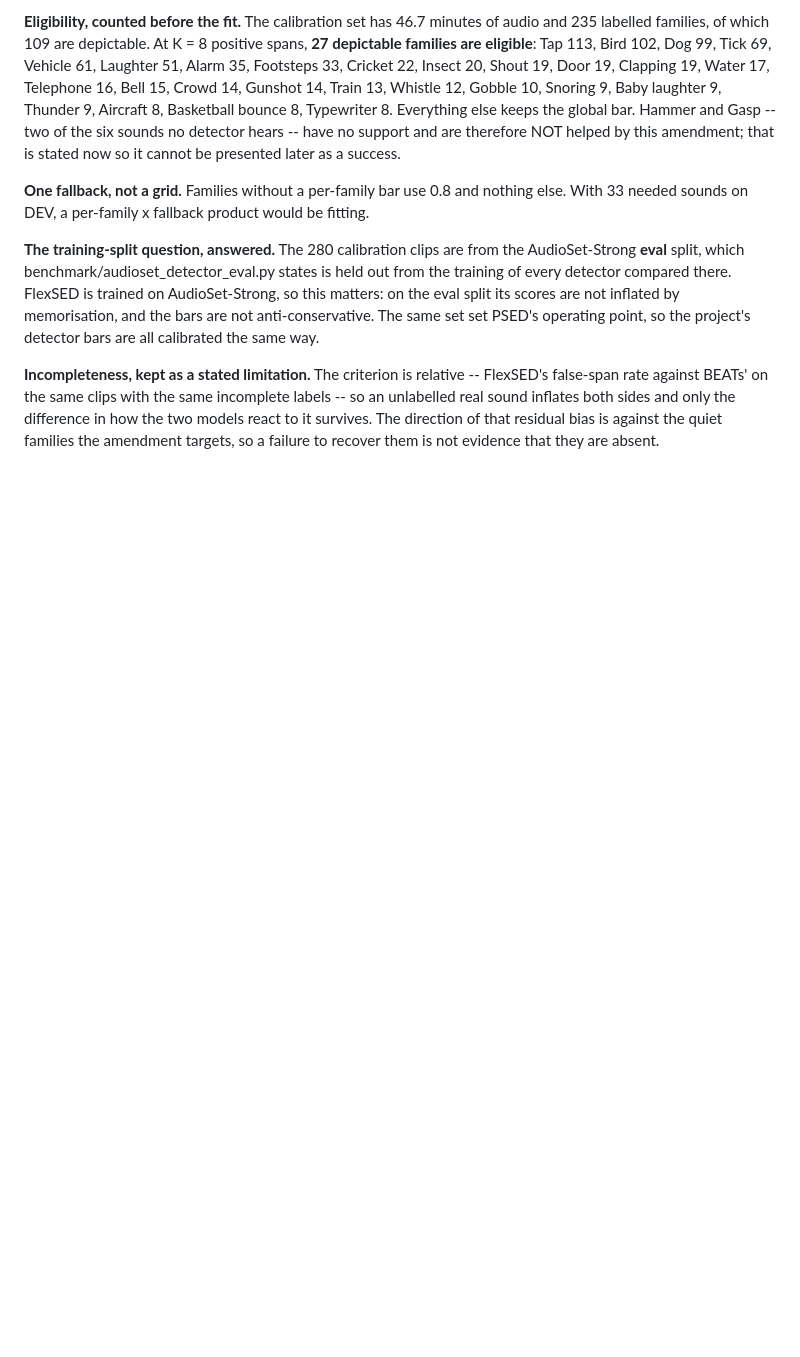
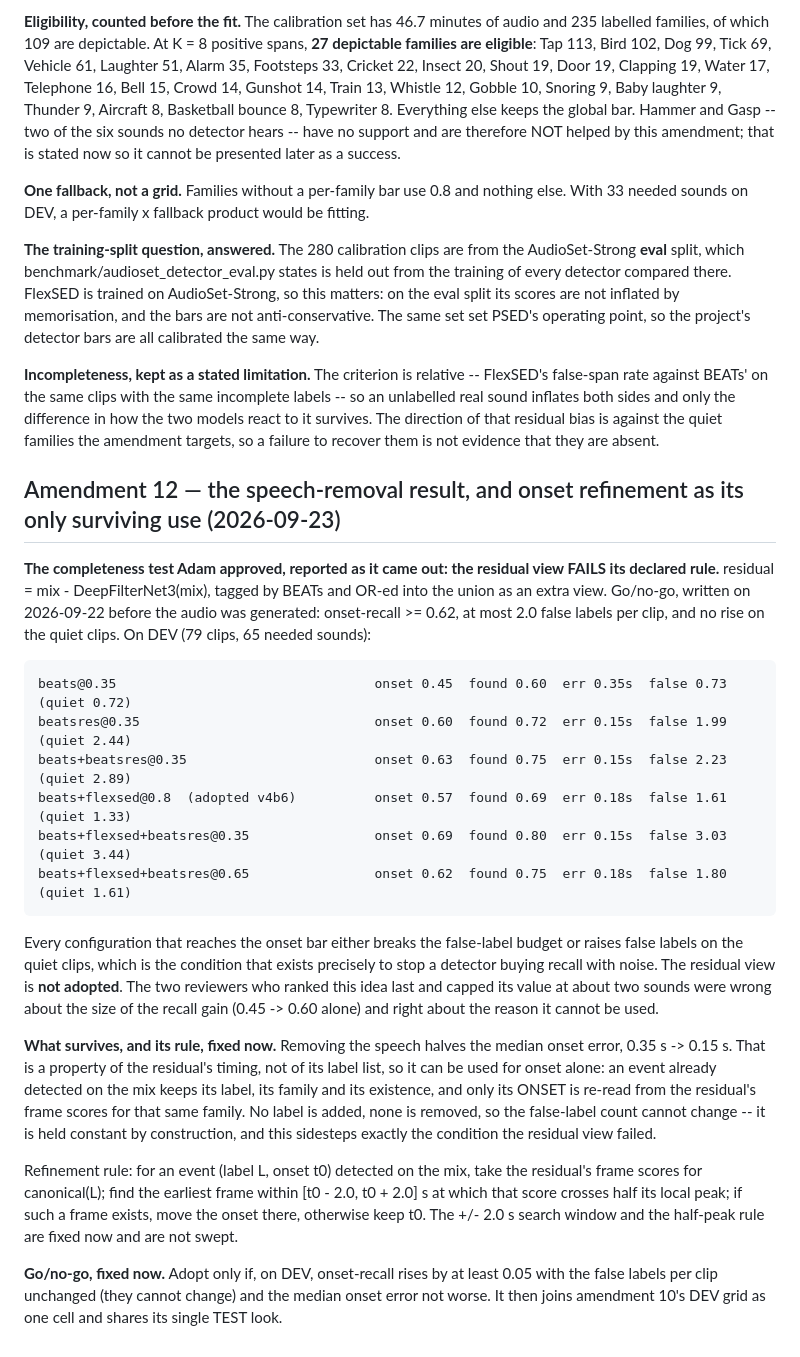
Before and after one commit to adamgavriely/unseen-sounds-visualizer, a Markdown page: docs/prereg_v4.md, the part around the change. Rendered like a GitHub page; blank space fills up the shorter version.

Commit message:
amendment 12: speech-removal view fails its declared rule; onset-only refinement declared as the surviving use
Co-Authored-By: Claude Opus 5 <noreply@anthropic.com>

```diff
--- a/docs/prereg_v4.md
+++ b/docs/prereg_v4.md
@@ -845,3 +845,39 @@ rate against BEATs' on the same clips with the same incomplete labels -- so an u
 inflates both sides and only the difference in how the two models react to it survives. The
 direction of that residual bias is against the quiet families the amendment targets, so a failure to
 recover them is not evidence that they are absent.
+
+## Amendment 12 — the speech-removal result, and onset refinement as its only surviving use (2026-09-23)
+
+**The completeness test Adam approved, reported as it came out: the residual view FAILS its declared
+rule.** residual = mix - DeepFilterNet3(mix), tagged by BEATs and OR-ed into the union as an extra
+view. Go/no-go, written on 2026-09-22 before the audio was generated: onset-recall >= 0.62, at most
+2.0 false labels per clip, and no rise on the quiet clips. On DEV (79 clips, 65 needed sounds):
+
+    beats@0.35                                 onset 0.45  found 0.60  err 0.35s  false 0.73  (quiet 0.72)
+    beatsres@0.35                              onset 0.60  found 0.72  err 0.15s  false 1.99  (quiet 2.44)
+    beats+beatsres@0.35                        onset 0.63  found 0.75  err 0.15s  false 2.23  (quiet 2.89)
+    beats+flexsed@0.8  (adopted v4b6)          onset 0.57  found 0.69  err 0.18s  false 1.61  (quiet 1.33)
+    beats+flexsed+beatsres@0.35                onset 0.69  found 0.80  err 0.15s  false 3.03  (quiet 3.44)
+    beats+flexsed+beatsres@0.65                onset 0.62  found 0.75  err 0.18s  false 1.80  (quiet 1.61)
+
+Every configuration that reaches the onset bar either breaks the false-label budget or raises false
+labels on the quiet clips, which is the condition that exists precisely to stop a detector buying
+recall with noise. The residual view is **not adopted**. The two reviewers who ranked this idea last
+and capped its value at about two sounds were wrong about the size of the recall gain (0.45 -> 0.60
+alone) and right about the reason it cannot be used.
+
+**What survives, and its rule, fixed now.** Removing the speech halves the median onset error,
+0.35 s -> 0.15 s. That is a property of the residual's timing, not of its label list, so it can be
+used for onset alone: an event already detected on the mix keeps its label, its family and its
+existence, and only its ONSET is re-read from the residual's frame scores for that same family. No
+label is added, none is removed, so the false-label count cannot change -- it is held constant by
+construction, and this sidesteps exactly the condition the residual view failed.
+
+Refinement rule: for an event (label L, onset t0) detected on the mix, take the residual's frame
+scores for canonical(L); find the earliest frame within [t0 - 2.0, t0 + 2.0] s at which that score
+crosses half its local peak; if such a frame exists, move the onset there, otherwise keep t0. The
++/- 2.0 s search window and the half-peak rule are fixed now and are not swept.
+
+**Go/no-go, fixed now.** Adopt only if, on DEV, onset-recall rises by at least 0.05 with the false
+labels per clip unchanged (they cannot change) and the median onset error not worse. It then joins
+amendment 10's DEV grid as one cell and shares its single TEST look.
```
